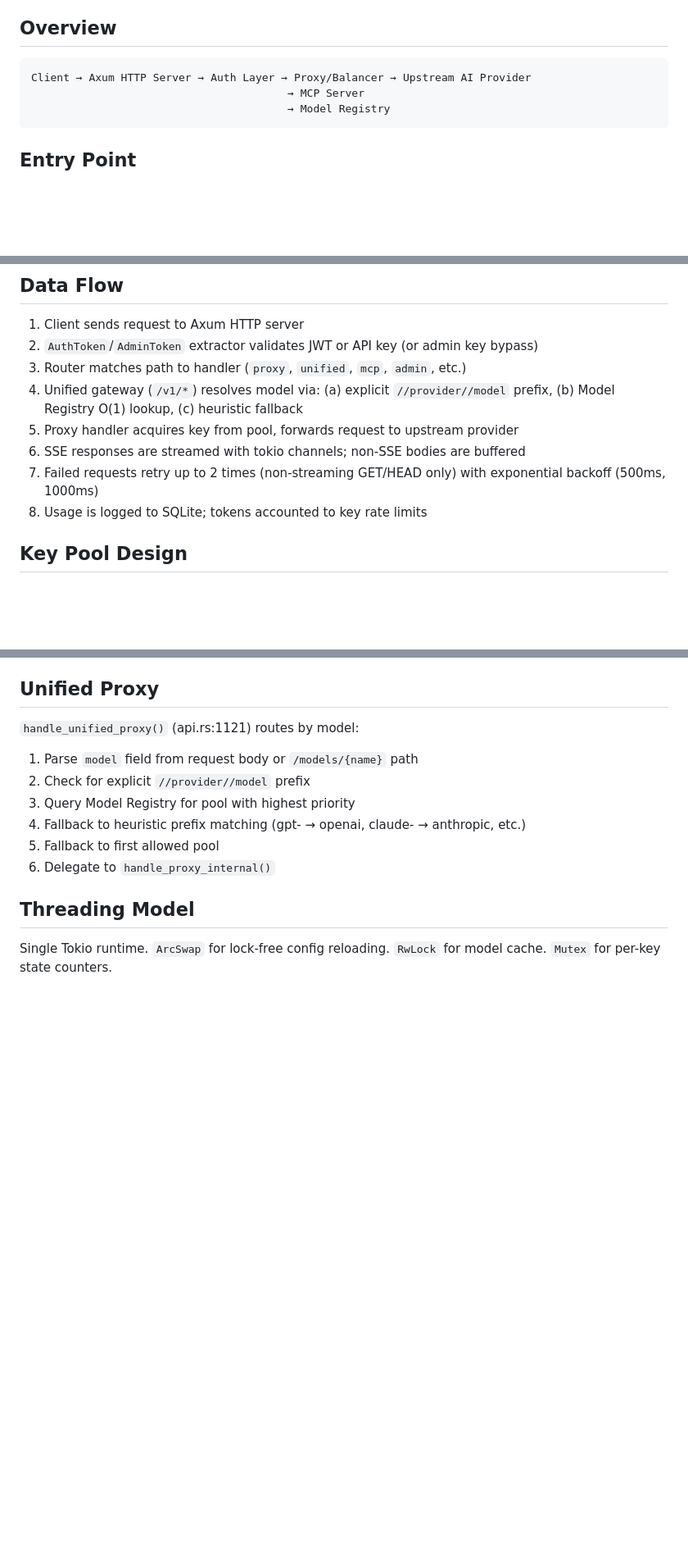
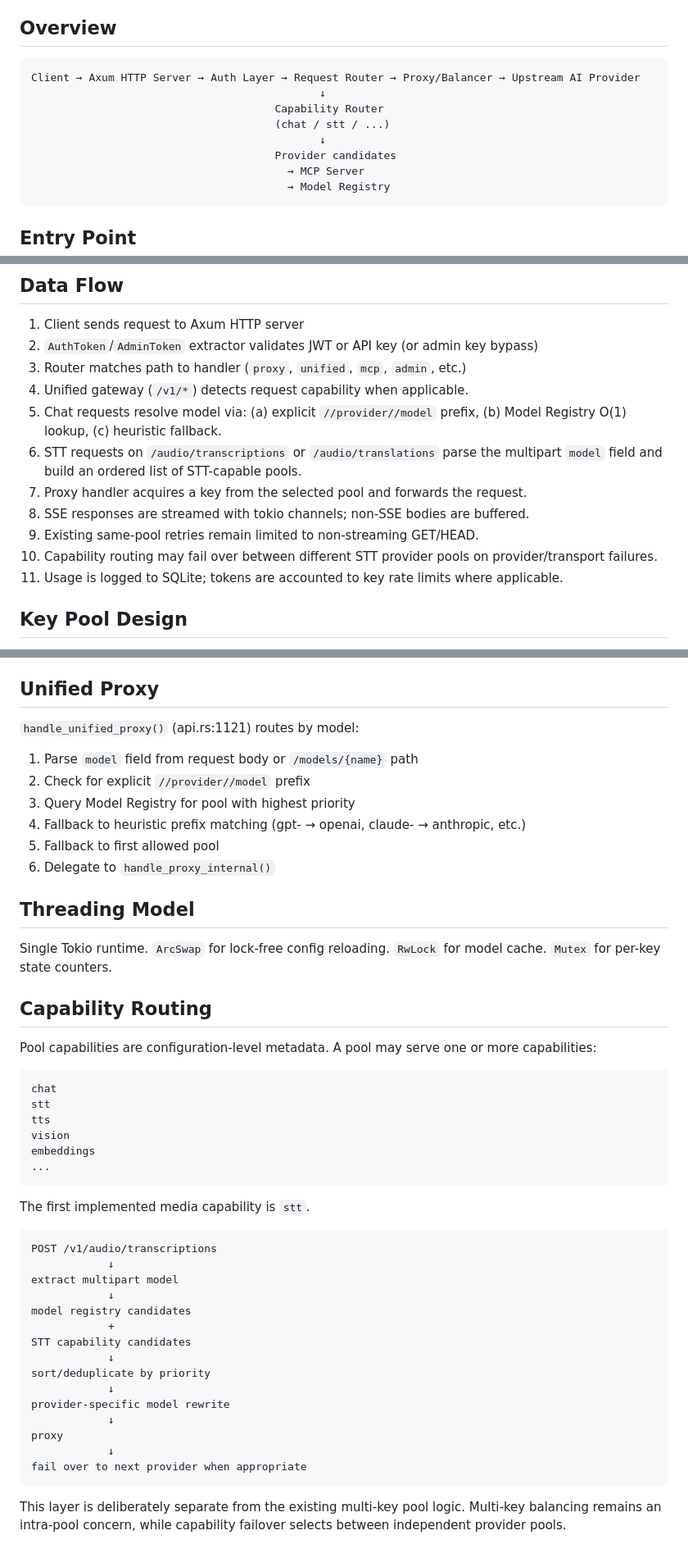
Before and after one commit to Lotargo/Nexus_API_Balancer, a Markdown page: docs/ARCHITECTURE.md, 3 parts joined by grey strips. Shown at 82% size. GitHub-like rendering; blank space fills up the shorter version.

Commit message:
docs: describe capability routing architecture

````diff
--- a/docs/ARCHITECTURE.md
+++ b/docs/ARCHITECTURE.md
@@ -5,7 +5,12 @@ nexus_balancer is a high-performance Rust proxy server and intelligent key balan
 ## Overview
 
 ```
-Client → Axum HTTP Server → Auth Layer → Proxy/Balancer → Upstream AI Provider
+Client → Axum HTTP Server → Auth Layer → Request Router → Proxy/Balancer → Upstream AI Provider
+                                             ↓
+                                      Capability Router
+                                      (chat / stt / ...)
+                                             ↓
+                                      Provider candidates
                                         → MCP Server
                                         → Model Registry
 ```
@@ -42,11 +47,14 @@ The server starts via `run_server()` in `lib.rs`:
 1. Client sends request to Axum HTTP server
 2. `AuthToken`/`AdminToken` extractor validates JWT or API key (or admin key bypass)
 3. Router matches path to handler (`proxy`, `unified`, `mcp`, `admin`, etc.)
-4. Unified gateway (`/v1/*`) resolves model via: (a) explicit `//provider//model` prefix, (b) Model Registry O(1) lookup, (c) heuristic fallback
-5. Proxy handler acquires key from pool, forwards request to upstream provider
-6. SSE responses are streamed with tokio channels; non-SSE bodies are buffered
-7. Failed requests retry up to 2 times (non-streaming GET/HEAD only) with exponential backoff (500ms, 1000ms)
-8. Usage is logged to SQLite; tokens accounted to key rate limits
+4. Unified gateway (`/v1/*`) detects request capability when applicable.
+5. Chat requests resolve model via: (a) explicit `//provider//model` prefix, (b) Model Registry O(1) lookup, (c) heuristic fallback.
+6. STT requests on `/audio/transcriptions` or `/audio/translations` parse the multipart `model` field and build an ordered list of STT-capable pools.
+7. Proxy handler acquires a key from the selected pool and forwards the request.
+8. SSE responses are streamed with tokio channels; non-SSE bodies are buffered.
+9. Existing same-pool retries remain limited to non-streaming GET/HEAD.
+10. Capability routing may fail over between different STT provider pools on provider/transport failures.
+11. Usage is logged to SQLite; tokens are accounted to key rate limits where applicable.
 
 ## Key Pool Design
 
@@ -69,3 +77,39 @@ When `kv_cache` is enabled for a client on a Google pool, requests are automatic
 ## Threading Model
 
 Single Tokio runtime. `ArcSwap` for lock-free config reloading. `RwLock` for model cache. `Mutex` for per-key state counters.
+
+
+## Capability Routing
+
+Pool capabilities are configuration-level metadata. A pool may serve one or more capabilities:
+
+```text
+chat
+stt
+tts
+vision
+embeddings
+...
+```
+
+The first implemented media capability is `stt`.
+
+```text
+POST /v1/audio/transcriptions
+            ↓
+extract multipart model
+            ↓
+model registry candidates
+            +
+STT capability candidates
+            ↓
+sort/deduplicate by priority
+            ↓
+provider-specific model rewrite
+            ↓
+proxy
+            ↓
+fail over to next provider when appropriate
+```
+
+This layer is deliberately separate from the existing multi-key pool logic. Multi-key balancing remains an intra-pool concern, while capability failover selects between independent provider pools.
````
